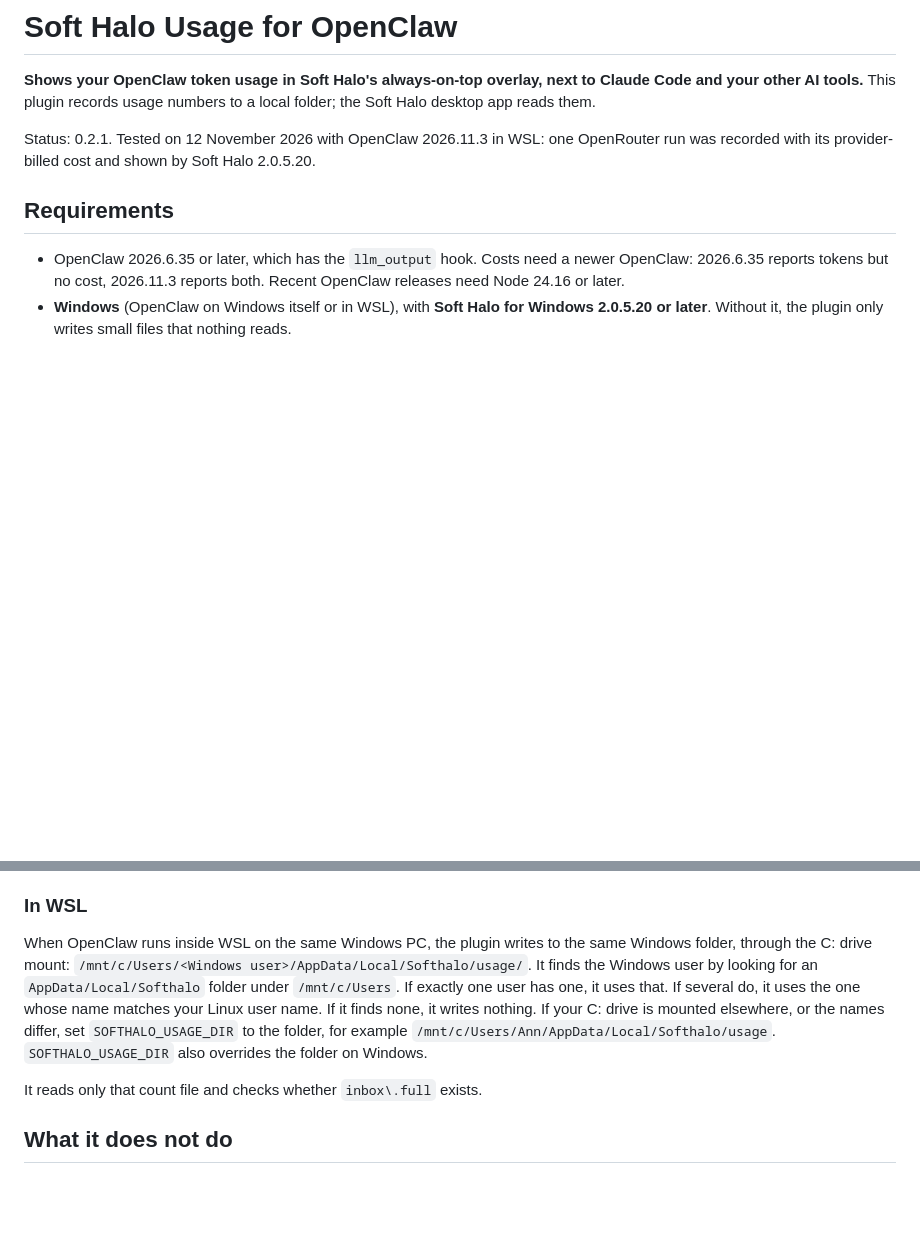
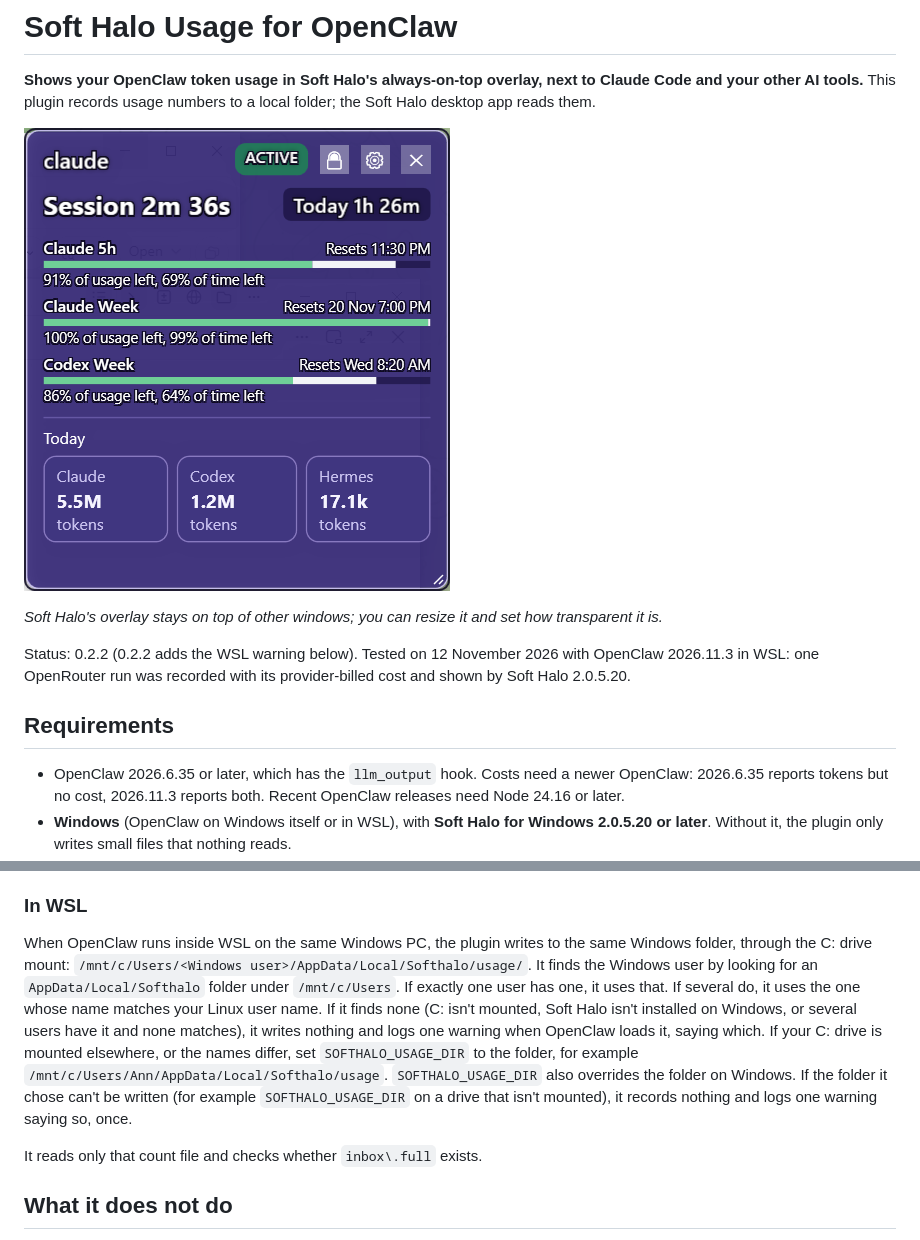
Before and after one commit to ahujat/softhalo-usage-openclaw, a Markdown page: README.md, 2 parts joined by grey strips. Rendered like a GitHub page; pictures changed too: docs/overlay.png (added); blank space fills up the shorter version.

```diff
--- a/README.md
+++ b/README.md
@@ -2,7 +2,11 @@
 
 **Shows your OpenClaw token usage in Soft Halo's always-on-top overlay, next to Claude Code and your other AI tools.** This plugin records usage numbers to a local folder; the Soft Halo desktop app reads them.
 
-Status: 0.2.1. Tested on 12 November 2026 with OpenClaw 2026.11.3 in WSL: one OpenRouter run was recorded with its provider-billed cost and shown by Soft Halo 2.0.5.20.
+![Soft Halo overlay: Claude 5-hour and weekly limits and Codex weekly limit, each with usage and time left, and today's tokens for Claude, Codex and Hermes](docs/overlay.png)
+
+*Soft Halo's overlay stays on top of other windows; you can resize it and set how transparent it is.*
+
+Status: 0.2.2 (0.2.2 adds the WSL warning below). Tested on 12 November 2026 with OpenClaw 2026.11.3 in WSL: one OpenRouter run was recorded with its provider-billed cost and shown by Soft Halo 2.0.5.20.
 
 ## Requirements
 
@@ -60,7 +64,7 @@ Each file is written as `.tmp` and renamed when whole, so Soft Halo never reads
 
 ### In WSL
 
-When OpenClaw runs inside WSL on the same Windows PC, the plugin writes to the same Windows folder, through the C: drive mount: `/mnt/c/Users/<Windows user>/AppData/Local/Softhalo/usage/`. It finds the Windows user by looking for an `AppData/Local/Softhalo` folder under `/mnt/c/Users`. If exactly one user has one, it uses that. If several do, it uses the one whose name matches your Linux user name. If it finds none, it writes nothing. If your C: drive is mounted elsewhere, or the names differ, set `SOFTHALO_USAGE_DIR` to the folder, for example `/mnt/c/Users/Ann/AppData/Local/Softhalo/usage`. `SOFTHALO_USAGE_DIR` also overrides the folder on Windows.
+When OpenClaw runs inside WSL on the same Windows PC, the plugin writes to the same Windows folder, through the C: drive mount: `/mnt/c/Users/<Windows user>/AppData/Local/Softhalo/usage/`. It finds the Windows user by looking for an `AppData/Local/Softhalo` folder under `/mnt/c/Users`. If exactly one user has one, it uses that. If several do, it uses the one whose name matches your Linux user name. If it finds none (C: isn't mounted, Soft Halo isn't installed on Windows, or several users have it and none matches), it writes nothing and logs one warning when OpenClaw loads it, saying which. If your C: drive is mounted elsewhere, or the names differ, set `SOFTHALO_USAGE_DIR` to the folder, for example `/mnt/c/Users/Ann/AppData/Local/Softhalo/usage`. `SOFTHALO_USAGE_DIR` also overrides the folder on Windows. If the folder it chose can't be written (for example `SOFTHALO_USAGE_DIR` on a drive that isn't mounted), it records nothing and logs one warning saying so, once.
 
 It reads only that count file and checks whether `inbox\.full` exists.
 
```
Also changed, not shown: assets/icon.png (added), 6 other files.
